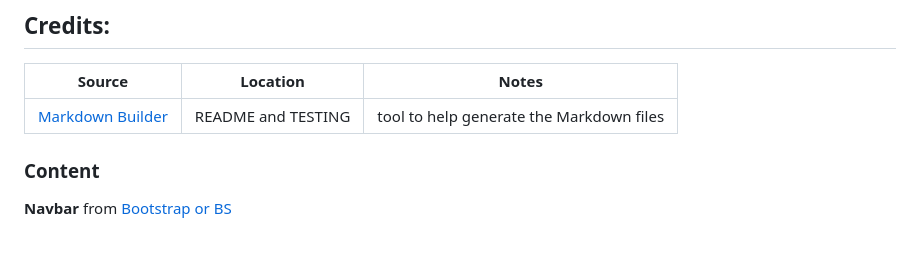
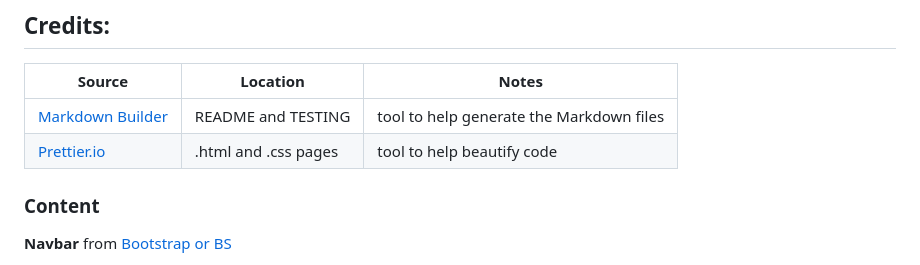
Before and after one commit to Code-Institute-Submissions/tarahwaters-milestone-project1, a Markdown page: README.md, the part around the change. GitHub-like rendering.

Commit message:
Add credit for prettier.io in README.md

```diff
--- a/README.md
+++ b/README.md
@@ -204,6 +204,7 @@ The pages of the website are as follows:
 | Source | Location | Notes |
 | --- | --- | --- |
 | [Markdown Builder](https://traveltimn.github.io/markdown-builder) | README and TESTING | tool to help generate the Markdown files |
+| [Prettier.io](https://prettier.io/) | .html and .css pages | tool to help beautify code |
 
 ### Content
 
```
